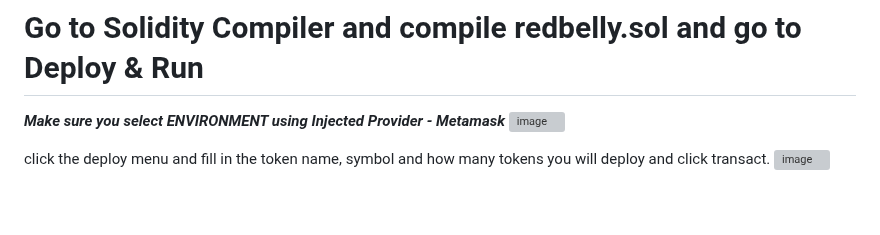
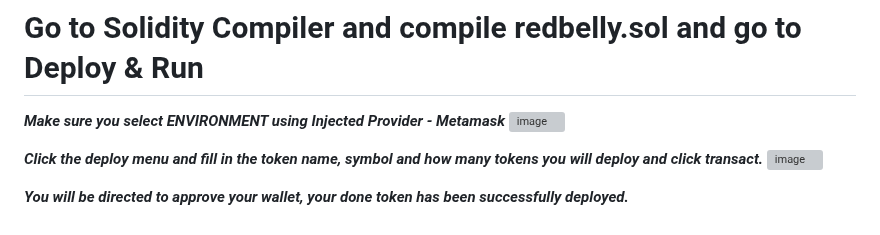
Before and after one commit to sychonix/network, a Markdown page: remix/readme.md, the part around the change. GitHub-like rendering; grey boxes are pictures that could not be loaded.

```diff
--- a/remix/readme.md
+++ b/remix/readme.md
@@ -153,5 +153,7 @@ interface IERC20 {
 ***Make sure you select ENVIRONMENT using Injected Provider - Metamask***
 ![image](https://raw.githubusercontent.com/sychonix/chain/main/remix/photos/photo1704046980.jpeg)
 
-click the deploy menu and fill in the token name, symbol and how many tokens you will deploy and click transact.
+***Click the deploy menu and fill in the token name, symbol and how many tokens you will deploy and click transact.***
 ![image](https://raw.githubusercontent.com/sychonix/chain/main/remix/photos/photo1704047591.jpeg)
+
+***You will be directed to approve your wallet, your done token has been successfully deployed.***
```
